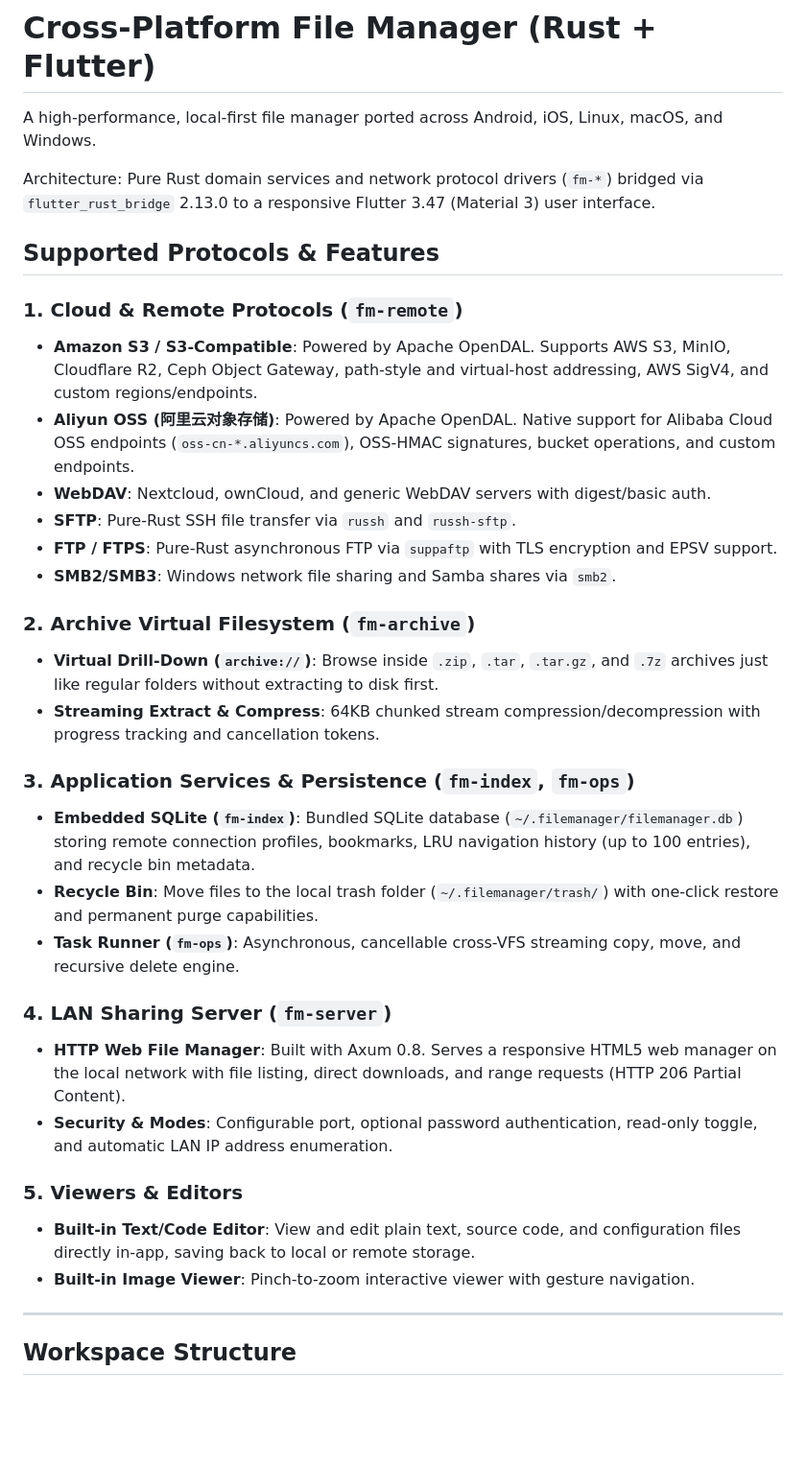
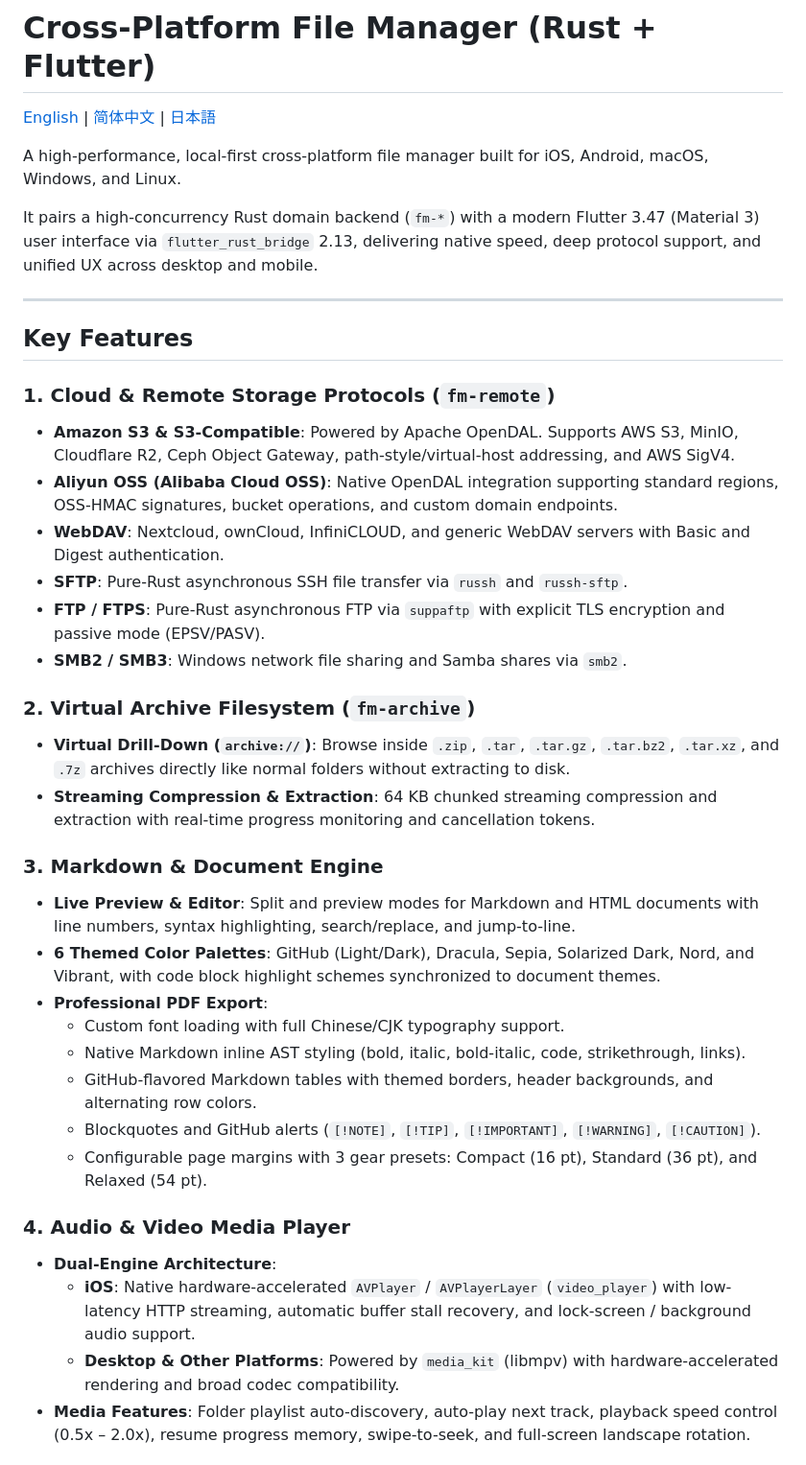
Before and after one commit to th997/filemanager-port, a Markdown page: README.md, the part around one of its changes. Shown at 96% size. Rendered like a GitHub page; blank space fills up the shorter version.

```diff
--- a/README.md
+++ b/README.md
@@ -1,36 +1,40 @@
 # Cross-Platform File Manager (Rust + Flutter)
 
-A high-performance, local-first file manager ported across Android, iOS, Linux, macOS, and Windows.
+[English](README.md) | [简体中文](README_zh.md) | [日本語](README_ja.md)
 
-Architecture: Pure Rust domain services and network protocol drivers (`fm-*`) bridged via `flutter_rust_bridge` 2.13.0 to a responsive Flutter 3.47 (Material 3) user interface.
+A high-performance, local-first cross-platform file manager built for iOS, Android, macOS, Windows, and Linux.
 
-## Supported Protocols & Features
-
-### 1. Cloud & Remote Protocols (`fm-remote`)
-- **Amazon S3 / S3-Compatible**: Powered by Apache OpenDAL. Supports AWS S3, MinIO, Cloudflare R2, Ceph Object Gateway, path-style and virtual-host addressing, AWS SigV4, and custom regions/endpoints.
-- **Aliyun OSS (阿里云对象存储)**: Powered by Apache OpenDAL. Native support for Alibaba Cloud OSS endpoints (`oss-cn-*.aliyuncs.com`), OSS-HMAC signatures, bucket operations, and custom endpoints.
-- **WebDAV**: Nextcloud, ownCloud, and generic WebDAV servers with digest/basic auth.
-- **SFTP**: Pure-Rust SSH file transfer via `russh` and `russh-sftp`.
-- **FTP / FTPS**: Pure-Rust asynchronous FTP via `suppaftp` with TLS encryption and EPSV support.
-- **SMB2/SMB3**: Windows network file sharing and Samba shares via `smb2`.
-
-### 2. Archive Virtual Filesystem (`fm-archive`)
-- **Virtual Drill-Down (`archive://`)**: Browse inside `.zip`, `.tar`, `.tar.gz`, and `.7z` archives just like regular folders without extracting to disk first.
-- **Streaming Extract & Compress**: 64KB chunked stream compression/decompression with progress tracking and cancellation tokens.
-
-### 3. Application Services & Persistence (`fm-index`, `fm-ops`)
-- **Embedded SQLite (`fm-index`)**: Bundled SQLite database (`~/.filemanager/filemanager.db`) storing remote connection profiles, bookmarks, LRU navigation history (up to 100 entries), and recycle bin metadata.
-- **Recycle Bin**: Move files to the local trash folder (`~/.filemanager/trash/`) with one-click restore and permanent purge capabilities.
-- **Task Runner (`fm-ops`)**: Asynchronous, cancellable cross-VFS streaming copy, move, and recursive delete engine.
-
-### 4. LAN Sharing Server (`fm-server`)
-- **HTTP Web File Manager**: Built with Axum 0.8. Serves a responsive HTML5 web manager on the local network with file listing, direct downloads, and range requests (HTTP 206 Partial Content).
-- **Security & Modes**: Configurable port, optional password authentication, read-only toggle, and automatic LAN IP address enumeration.
-
-### 5. Viewers & Editors
-- **Built-in Text/Code Editor**: View and edit plain text, source code, and configuration files directly in-app, saving back to local or remote storage.
-- **Built-in Image Viewer**: Pinch-to-zoom interactive viewer with gesture navigation.
+It pairs a high-concurrency Rust domain backend (`fm-*`) with a modern Flutter 3.47 (Material 3) user interface via `flutter_rust_bridge` 2.13, delivering native speed, deep protocol support, and unified UX across desktop and mobile.
 
 ---
 
-## Workspace Structure
+## Key Features
+
+### 1. Cloud & Remote Storage Protocols (`fm-remote`)
+- **Amazon S3 & S3-Compatible**: Powered by Apache OpenDAL. Supports AWS S3, MinIO, Cloudflare R2, Ceph Object Gateway, path-style/virtual-host addressing, and AWS SigV4.
+- **Aliyun OSS (Alibaba Cloud OSS)**: Native OpenDAL integration supporting standard regions, OSS-HMAC signatures, bucket operations, and custom domain endpoints.
+- **WebDAV**: Nextcloud, ownCloud, InfiniCLOUD, and generic WebDAV servers with Basic and Digest authentication.
+- **SFTP**: Pure-Rust asynchronous SSH file transfer via `russh` and `russh-sftp`.
+- **FTP / FTPS**: Pure-Rust asynchronous FTP via `suppaftp` with explicit TLS encryption and passive mode (EPSV/PASV).
+- **SMB2 / SMB3**: Windows network file sharing and Samba shares via `smb2`.
+
+### 2. Virtual Archive Filesystem (`fm-archive`)
+- **Virtual Drill-Down (`archive://`)**: Browse inside `.zip`, `.tar`, `.tar.gz`, `.tar.bz2`, `.tar.xz`, and `.7z` archives directly like normal folders without extracting to disk.
+- **Streaming Compression & Extraction**: 64 KB chunked streaming compression and extraction with real-time progress monitoring and cancellation tokens.
+
+### 3. Markdown & Document Engine
+- **Live Preview & Editor**: Split and preview modes for Markdown and HTML documents with line numbers, syntax highlighting, search/replace, and jump-to-line.
+- **6 Themed Color Palettes**: GitHub (Light/Dark), Dracula, Sepia, Solarized Dark, Nord, and Vibrant, with code block highlight schemes synchronized to document themes.
+- **Professional PDF Export**:
+  - Custom font loading with full Chinese/CJK typography support.
+  - Native Markdown inline AST styling (bold, italic, bold-italic, code, strikethrough, links).
+  - GitHub-flavored Markdown tables with themed borders, header backgrounds, and alternating row colors.
+  - Blockquotes and GitHub alerts (`[!NOTE]`, `[!TIP]`, `[!IMPORTANT]`, `[!WARNING]`, `[!CAUTION]`).
+  - Configurable page margins with 3 gear presets: Compact (16 pt), Standard (36 pt), and Relaxed (54 pt).
+
+### 4. Audio & Video Media Player
+- **Dual-Engine Architecture**:
+  - **iOS**: Native hardware-accelerated `AVPlayer` / `AVPlayerLayer` (`video_player`) with low-latency HTTP streaming, automatic buffer stall recovery, and lock-screen / background audio support.
+  - **Desktop & Other Platforms**: Powered by `media_kit` (libmpv) with hardware-accelerated rendering and broad codec compatibility.
+- **Media Features**: Folder playlist auto-discovery, auto-play next track, playback speed control (0.5x – 2.0x), resume progress memory, swipe-to-seek, and full-screen landscape rotation.
+
```
Also changed, not shown: other parts of README.md (+79 -16 lines), README_ja.md (added, +160 -0 lines), README_zh.md (added, +160 -0 lines).
